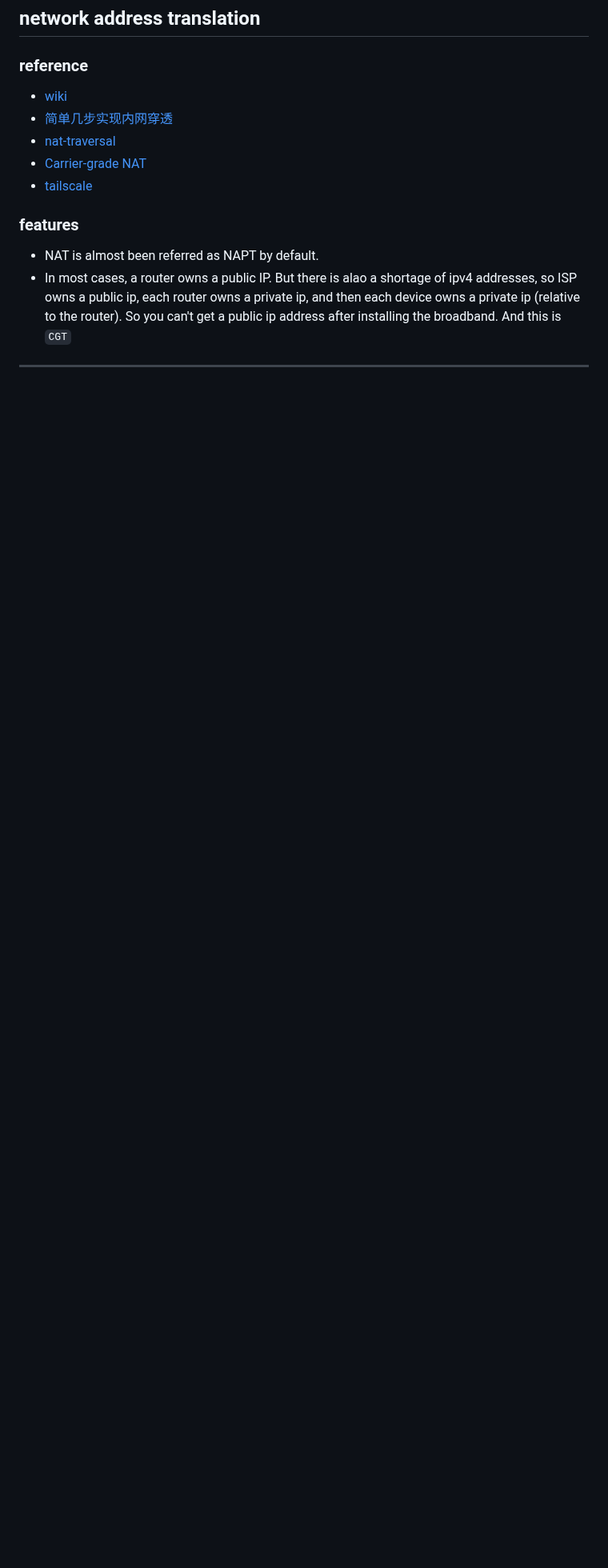
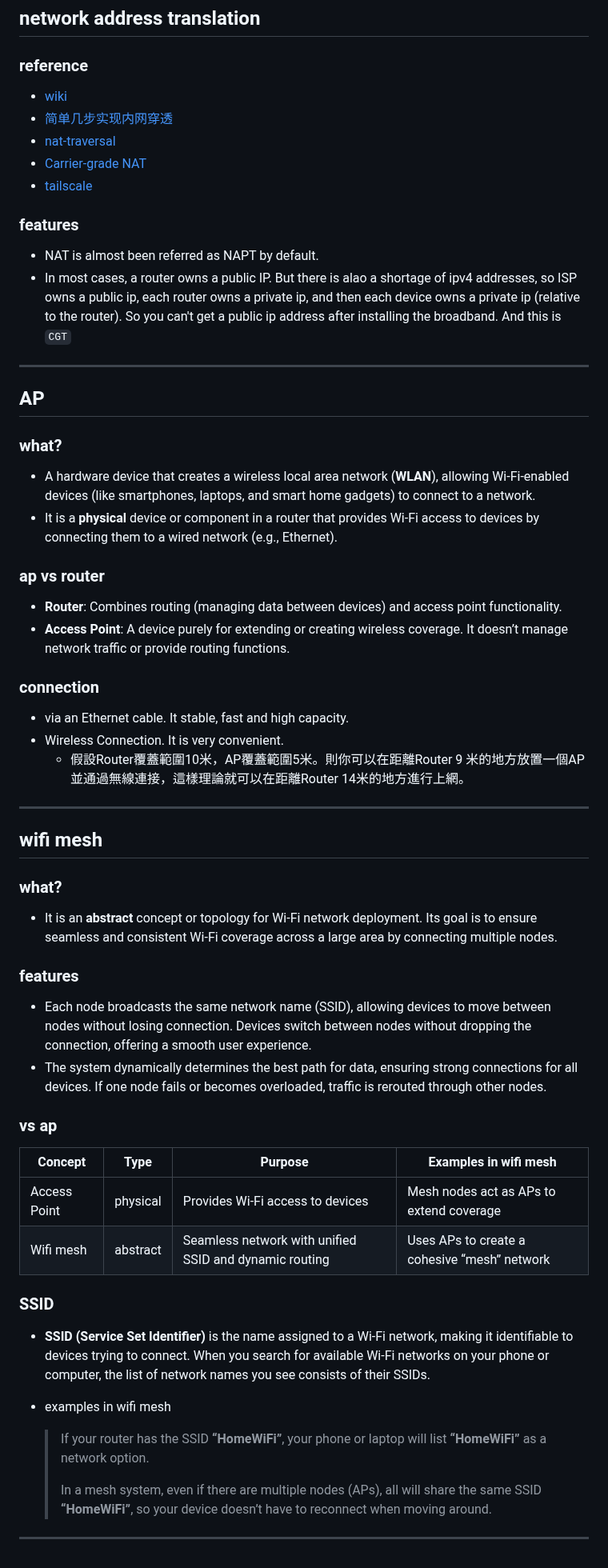
Before and after one commit to Ran-Mori/study-notes, a Markdown page: network.md, the part around the change. Shown at 80% size. Drawn GitHub-style; blank space fills up the shorter version.

Commit message:
learn(network): Access Point(AP) and Wifi Mesh

```diff
--- a/network.md
+++ b/network.md
@@ -740,3 +740,53 @@ message Person {
 * In most cases, a router owns a public IP. But there is alao a shortage of ipv4 addresses, so ISP owns a public ip, each router owns a private ip, and then each device owns a private ip (relative to the router). So you can't get a public ip address after installing the broadband. And this is `CGT`
 
 ***
+
+## AP
+
+### what?
+
+* A hardware device that creates a wireless local area network (**WLAN**), allowing Wi-Fi-enabled devices (like smartphones, laptops, and smart home gadgets) to connect to a network.
+* It is a **physical** device or component in a router that provides Wi-Fi access to devices by connecting them to a wired network (e.g., Ethernet).
+
+### ap vs router
+
+* **Router**: Combines routing (managing data between devices) and access point functionality.
+* **Access Point**: A device purely for extending or creating wireless coverage. It doesn’t manage network traffic or provide routing functions.
+
+### connection
+
+* via an Ethernet cable. It stable, fast and high capacity.
+* Wireless Connection. It is very convenient.
+  * 假設Router覆蓋範圍10米，AP覆蓋範圍5米。則你可以在距離Router 9 米的地方放置一個AP並通過無線連接，這樣理論就可以在距離Router 14米的地方進行上網。
+
+***
+
+## wifi mesh
+
+### what?
+
+* It is an **abstract** concept or topology for Wi-Fi network deployment. Its goal is to ensure seamless and consistent Wi-Fi coverage across a large area by connecting multiple nodes.
+
+### features
+
+* Each node broadcasts the same network name (SSID), allowing devices to move between nodes without losing connection. Devices switch between nodes without dropping the connection, offering a smooth user experience.
+* The system dynamically determines the best path for data, ensuring strong connections for all devices. If one node fails or becomes overloaded, traffic is rerouted through other nodes.
+
+### vs ap
+
+| Concept      | Type     | Purpose                                                | Examples in wifi mesh                        |
+| ------------ | -------- | ------------------------------------------------------ | -------------------------------------------- |
+| Access Point | physical | Provides Wi-Fi access to devices                       | Mesh nodes act as APs to extend coverage     |
+| Wifi mesh    | abstract | Seamless network with unified SSID and dynamic routing | Uses APs to create a cohesive “mesh” network |
+
+### SSID
+
+* **SSID (Service Set Identifier)** is the name assigned to a Wi-Fi network, making it identifiable to devices trying to connect. When you search for available Wi-Fi networks on your phone or computer, the list of network names you see consists of their SSIDs.
+
+* examples in wifi mesh
+
+  > If your router has the SSID **“HomeWiFi”**, your phone or laptop will list **“HomeWiFi”** as a network option.
+  >
+  > In a mesh system, even if there are multiple nodes (APs), all will share the same SSID **“HomeWiFi”**, so your device doesn’t have to reconnect when moving around.
+
+***
```
